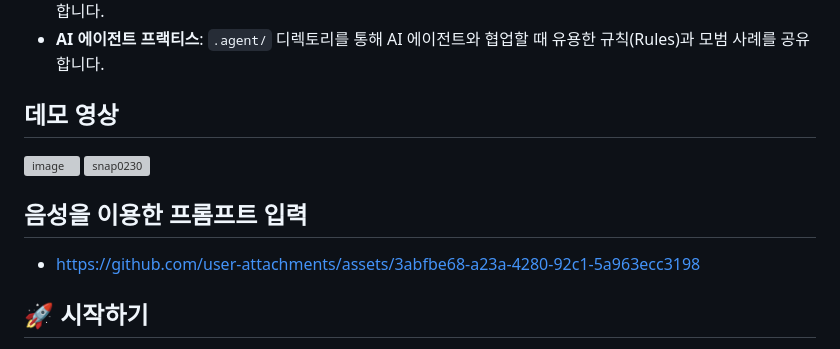
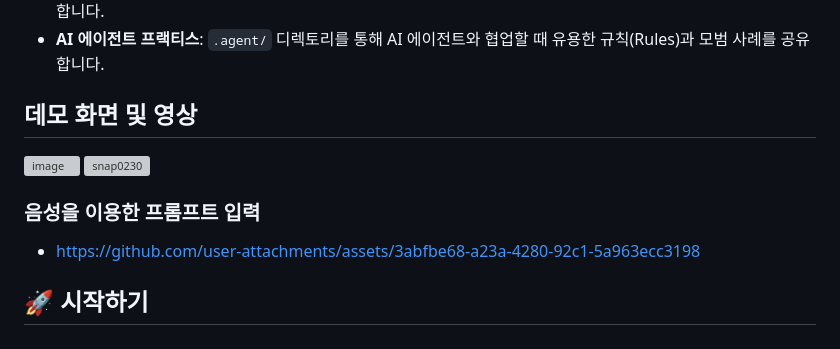
Before and after one commit to javalove93/public-gemini-cli-wrapper, a Markdown page: README.md, the part around the change. Rendered like a GitHub page; grey boxes are pictures that could not be loaded.

```diff
--- a/README.md
+++ b/README.md
@@ -10,12 +10,12 @@ Gemini CLI를 브라우저 및 모바일 환경에서 편리하게 사용할 수
 - **모바일 최적화**: 스마트폰에서도 터미널 조작과 파일 탐색이 가능하도록 전용 모바일 레이아웃과 가상 키보드를 지원합니다.
 - **AI 에이전트 프랙티스**: `.agent/` 디렉토리를 통해 AI 에이전트와 협업할 때 유용한 규칙(Rules)과 모범 사례를 공유합니다.
 
-## 데모 영상
+## 데모 화면 및 영상
 <img width="819" height="391" alt="image" src="https://github.com/user-attachments/assets/91d1d38d-d974-4d7d-9000-19655a937885" />
 
 <img width="1890" height="1009" alt="snap0230" src="https://github.com/user-attachments/assets/c4cc3c53-6a5b-4b72-8273-1ae29933140d" />
 
-## 음성을 이용한 프롬프트 입력
+### 음성을 이용한 프롬프트 입력
 * https://github.com/user-attachments/assets/3abfbe68-a23a-4280-92c1-5a963ecc3198
 
 
```
